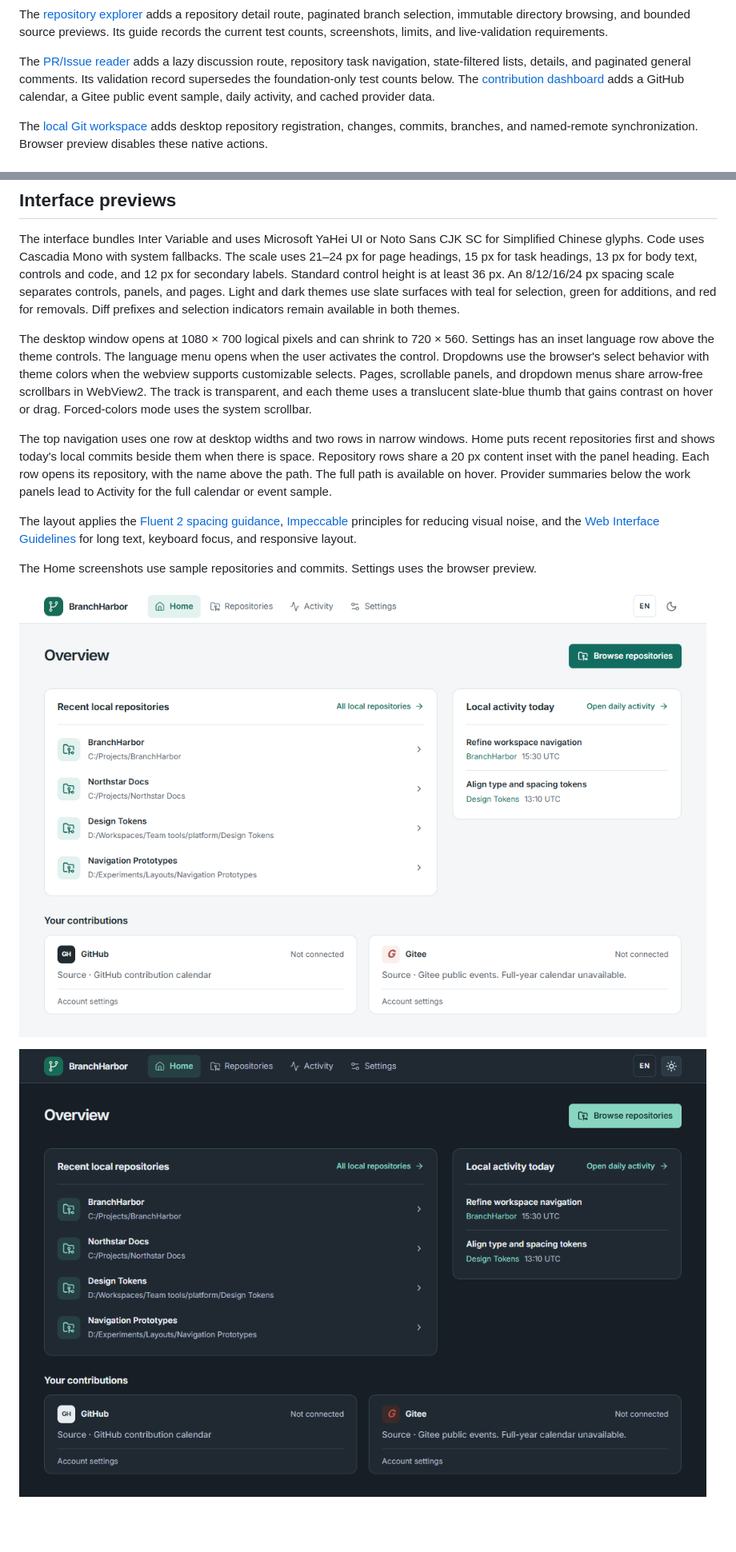
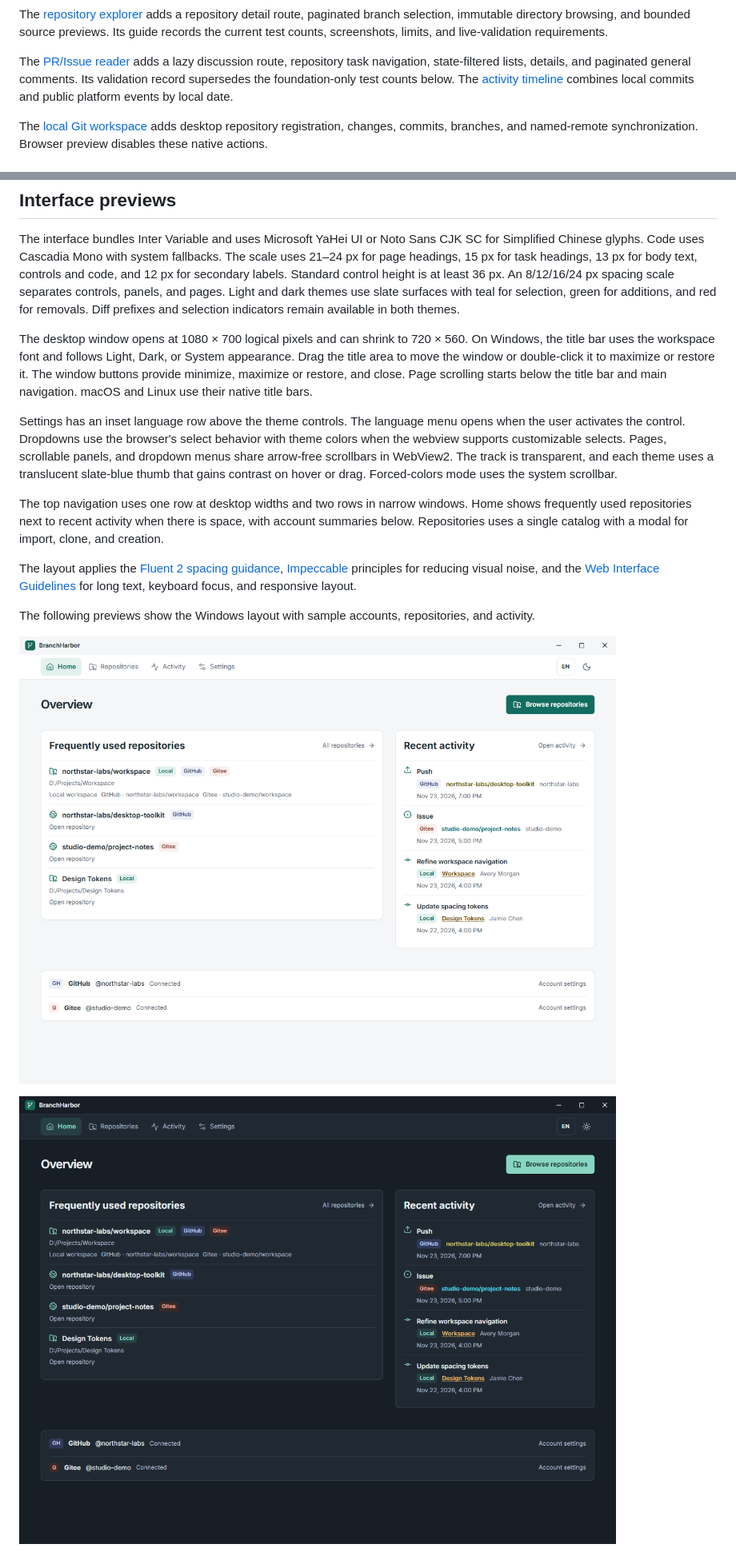
Before and after one commit to ObsidianLoneCrane/BranchHarbor, a Markdown page: docs/application-scaffold.md, 2 parts joined by grey strips. Shown at 80% size. Drawn GitHub-style; pictures changed too: docs/images/home-dark.png, docs/images/home-light.png; blank space fills up the shorter version.

```diff
--- a/docs/application-scaffold.md
+++ b/docs/application-scaffold.md
@@ -26,8 +26,8 @@ test counts, screenshots, limits, and live-validation requirements.
 
 The [PR/Issue reader](pr-issue-reader.md) adds a lazy discussion route, repository task navigation,
 state-filtered lists, details, and paginated general comments. Its validation record supersedes the
-foundation-only test counts below. The [contribution dashboard](contribution-sources.md) adds a
-GitHub calendar, a Gitee public event sample, daily activity, and cached provider data.
+foundation-only test counts below. The [activity timeline](contribution-sources.md) combines local
+commits and public platform events by local date.
 
 The [local Git workspace](local-git.md) adds desktop repository registration, changes, commits,
 branches, and named-remote synchronization. Browser preview disables these native actions.
@@ -133,25 +133,28 @@ controls, panels, and pages. Light and dark themes use slate surfaces with teal
 for additions, and red for removals. Diff prefixes and selection indicators remain available in both
 themes.
 
-The desktop window opens at 1080 × 700 logical pixels and can shrink to 720 × 560. Settings has an
-inset language row above the theme controls. The language menu opens when the user activates the
-control. Dropdowns use the browser's select behavior with theme colors when the webview supports
-customizable selects. Pages, scrollable panels, and dropdown menus share arrow-free scrollbars in
-WebView2. The track is transparent, and each theme uses a translucent slate-blue thumb that gains
-contrast on hover or drag. Forced-colors mode uses the system scrollbar.
+The desktop window opens at 1080 × 700 logical pixels and can shrink to 720 × 560. On Windows, the
+title bar uses the workspace font and follows Light, Dark, or System appearance. Drag the title area
+to move the window or double-click it to maximize or restore it. The window buttons provide
+minimize, maximize or restore, and close. Page scrolling starts below the title bar and main
+navigation. macOS and Linux use their native title bars.
 
-The top navigation uses one row at desktop widths and two rows in narrow windows. Home puts recent
-repositories first and shows today's local commits beside them when there is space. Repository rows
-share a 20 px content inset with the panel heading. Each row opens its repository, with the name
-above the path. The full path is available on hover. Provider summaries below the work panels lead
-to Activity for the full calendar or event sample.
+Settings has an inset language row above the theme controls. The language menu opens when the user
+activates the control. Dropdowns use the browser's select behavior with theme colors when the
+webview supports customizable selects. Pages, scrollable panels, and dropdown menus share arrow-free
+scrollbars in WebView2. The track is transparent, and each theme uses a translucent slate-blue thumb
+that gains contrast on hover or drag. Forced-colors mode uses the system scrollbar.
+
+The top navigation uses one row at desktop widths and two rows in narrow windows. Home shows
+frequently used repositories next to recent activity when there is space, with account summaries
+below. Repositories uses a single catalog with a modal for import, clone, and creation.
 
 The layout applies the [Fluent 2 spacing guidance](https://fluent2.microsoft.design/layout),
 [Impeccable](https://github.com/pbakaus/impeccable) principles for reducing visual noise, and the
 [Web Interface Guidelines](https://github.com/vercel-labs/web-interface-guidelines) for long text,
 keyboard focus, and responsive layout.
 
-The Home screenshots use sample repositories and commits. Settings uses the browser preview.
+The following previews show the Windows layout with sample accounts, repositories, and activity.
 
 ![Home in light mode](images/home-light.png)
 
```
Also changed, not shown: other parts of docs/application-scaffold.md (+2 -0 lines), README.md (+38 -32 lines), docs/images/activity-light.png (added), docs/images/contribution-day-light.png (deleted), docs/images/repositories-fixture.png, docs/images/settings-light.png.
